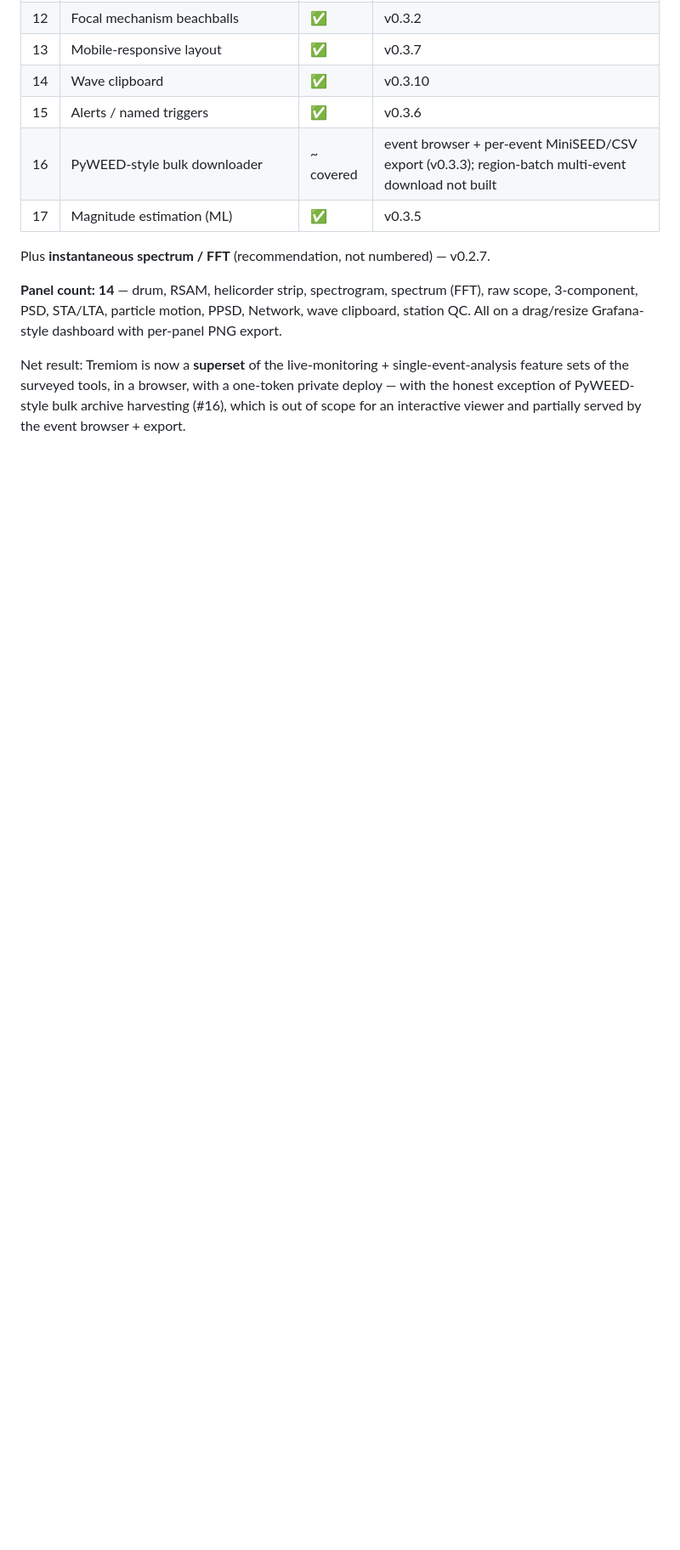
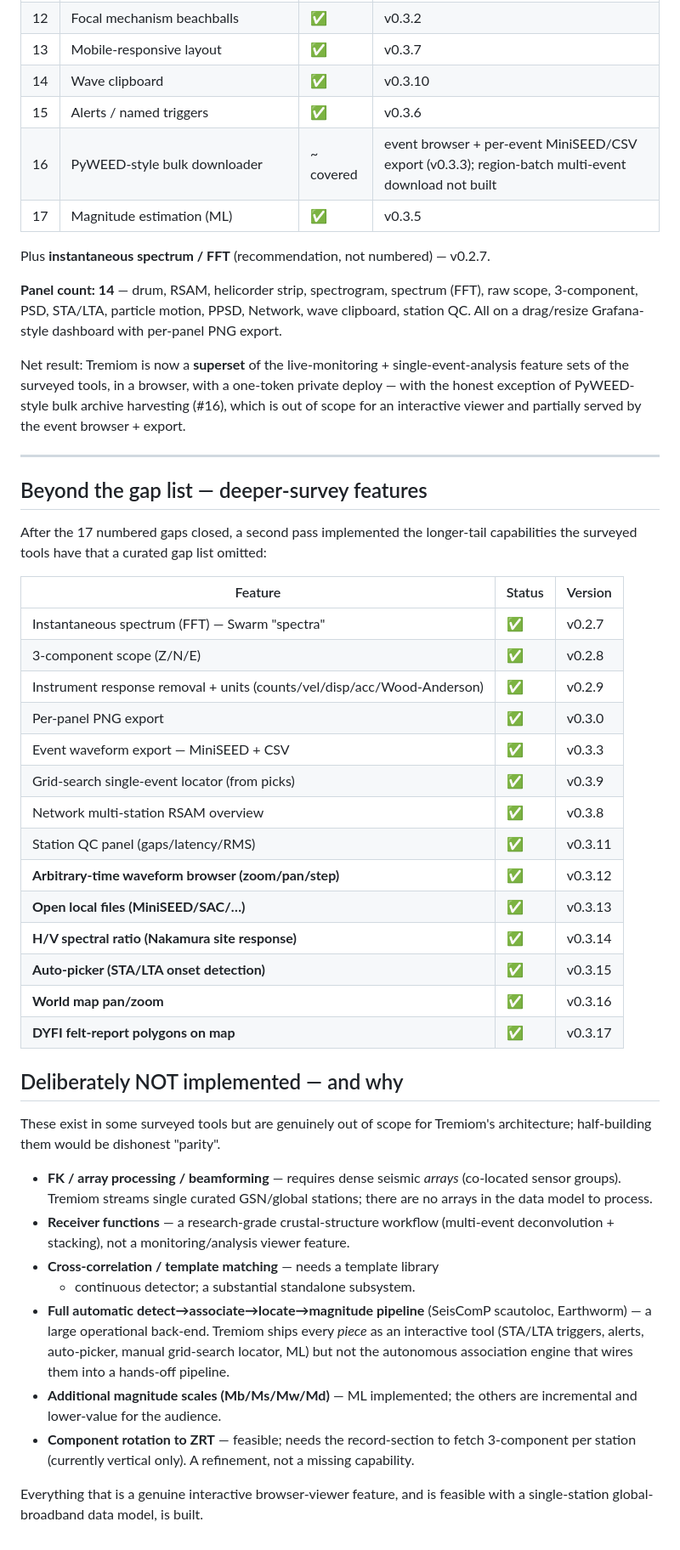
Before and after one commit to thepacket/tremiom, a Markdown page: COMPETITIVE.md, the part around the change. Shown at 85% size. Rendered like a GitHub page; blank space fills up the shorter version.

Commit message:
docs: COMPETITIVE.md — final tally + honest out-of-scope rationale
Records the deeper-survey features implemented after the 17 numbered
gaps (spectrum, 3-comp, response removal, exports, locator, network,
QC, History-mode waveform browser, local-file loading, H/V, auto-picker,
map pan/zoom, DYFI polygons) and documents the handful deliberately not
built — FK/array (no arrays in the data model), receiver functions and
cross-correlation (research subsystems), the full auto-association
pipeline (operational back-end; pieces shipped as interactive tools),
extra magnitude scales, and ZRT rotation — with the rationale for each.

```diff
--- a/COMPETITIVE.md
+++ b/COMPETITIVE.md
@@ -298,3 +298,56 @@ single-event-analysis feature sets of the surveyed tools, in a
 browser, with a one-token private deploy — with the honest exception of
 PyWEED-style bulk archive harvesting (#16), which is out of scope for an
 interactive viewer and partially served by the event browser + export.
+
+---
+
+## Beyond the gap list — deeper-survey features
+
+After the 17 numbered gaps closed, a second pass implemented the
+longer-tail capabilities the surveyed tools have that a curated gap
+list omitted:
+
+| Feature | Status | Version |
+|---|---|---|
+| Instantaneous spectrum (FFT) — Swarm "spectra" | ✅ | v0.2.7 |
+| 3-component scope (Z/N/E) | ✅ | v0.2.8 |
+| Instrument response removal + units (counts/vel/disp/acc/Wood-Anderson) | ✅ | v0.2.9 |
+| Per-panel PNG export | ✅ | v0.3.0 |
+| Event waveform export — MiniSEED + CSV | ✅ | v0.3.3 |
+| Grid-search single-event locator (from picks) | ✅ | v0.3.9 |
+| Network multi-station RSAM overview | ✅ | v0.3.8 |
+| Station QC panel (gaps/latency/RMS) | ✅ | v0.3.11 |
+| **Arbitrary-time waveform browser (zoom/pan/step)** | ✅ | v0.3.12 |
+| **Open local files (MiniSEED/SAC/…)** | ✅ | v0.3.13 |
+| **H/V spectral ratio (Nakamura site response)** | ✅ | v0.3.14 |
+| **Auto-picker (STA/LTA onset detection)** | ✅ | v0.3.15 |
+| **World map pan/zoom** | ✅ | v0.3.16 |
+| **DYFI felt-report polygons on map** | ✅ | v0.3.17 |
+
+## Deliberately NOT implemented — and why
+
+These exist in some surveyed tools but are genuinely out of scope for
+Tremiom's architecture; half-building them would be dishonest "parity".
+
+- **FK / array processing / beamforming** — requires dense seismic
+  *arrays* (co-located sensor groups). Tremiom streams single curated
+  GSN/global stations; there are no arrays in the data model to process.
+- **Receiver functions** — a research-grade crustal-structure workflow
+  (multi-event deconvolution + stacking), not a monitoring/analysis
+  viewer feature.
+- **Cross-correlation / template matching** — needs a template library
+  + continuous detector; a substantial standalone subsystem.
+- **Full automatic detect→associate→locate→magnitude pipeline**
+  (SeisComP scautoloc, Earthworm) — a large operational back-end.
+  Tremiom ships every *piece* as an interactive tool (STA/LTA triggers,
+  alerts, auto-picker, manual grid-search locator, ML) but not the
+  autonomous association engine that wires them into a hands-off
+  pipeline.
+- **Additional magnitude scales (Mb/Ms/Mw/Md)** — ML implemented;
+  the others are incremental and lower-value for the audience.
+- **Component rotation to ZRT** — feasible; needs the record-section to
+  fetch 3-component per station (currently vertical only). A refinement,
+  not a missing capability.
+
+Everything that is a genuine interactive browser-viewer feature, and is
+feasible with a single-station global-broadband data model, is built.
```
